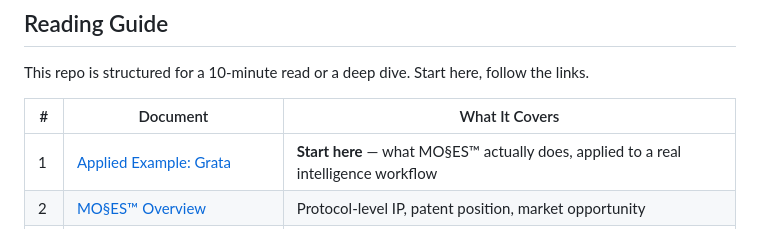
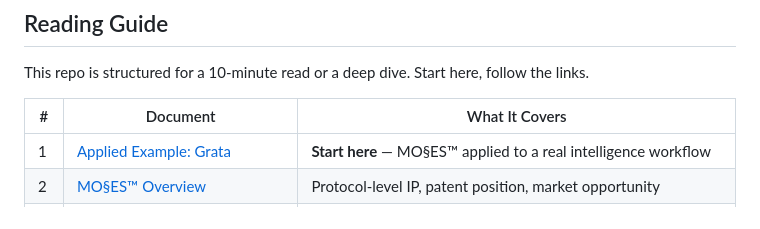
Before and after one commit to SunrisesIllNeverSee/Mos2es_Signomy, a Markdown page: README.md, the part around the change. Rendered like a GitHub page.

```diff
--- a/README.md
+++ b/README.md
@@ -63,7 +63,7 @@ This repo is structured for a 10-minute read or a deep dive. Start here, follow
 
 | # | Document | What It Covers |
 |---|----------|---------------|
-| 1 | [Applied Example: Grata](GRATA-EXAMPLE.md) | **Start here** — what MO§ES™ actually does, applied to a real intelligence workflow |
+| 1 | [Applied Example: Grata](GRATA-EXAMPLE.md) | **Start here** — MO§ES™ applied to a real intelligence workflow |
 | 2 | [MO§ES™ Overview](MOSES.md) | Protocol-level IP, patent position, market opportunity |
 | 3 | [Signomy / CIVITAE Overview](SIGNOMY.md) | Live product, architecture, revenue model |
 | 4 | [Funding Position](FUNDING.md) | The ask, investor architecture, seven-ring structure |
```
Also changed, not shown: GRATA-EXAMPLE.md (+21 -1 lines).
